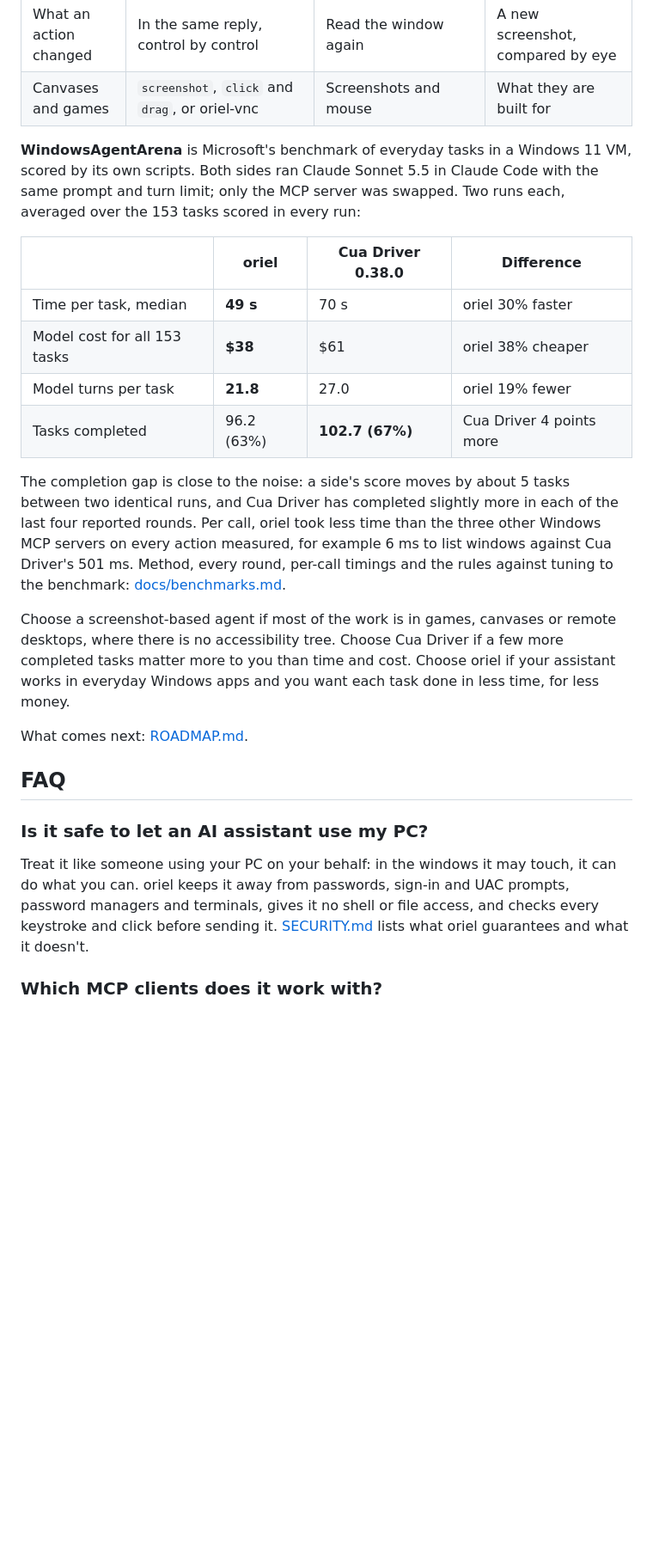
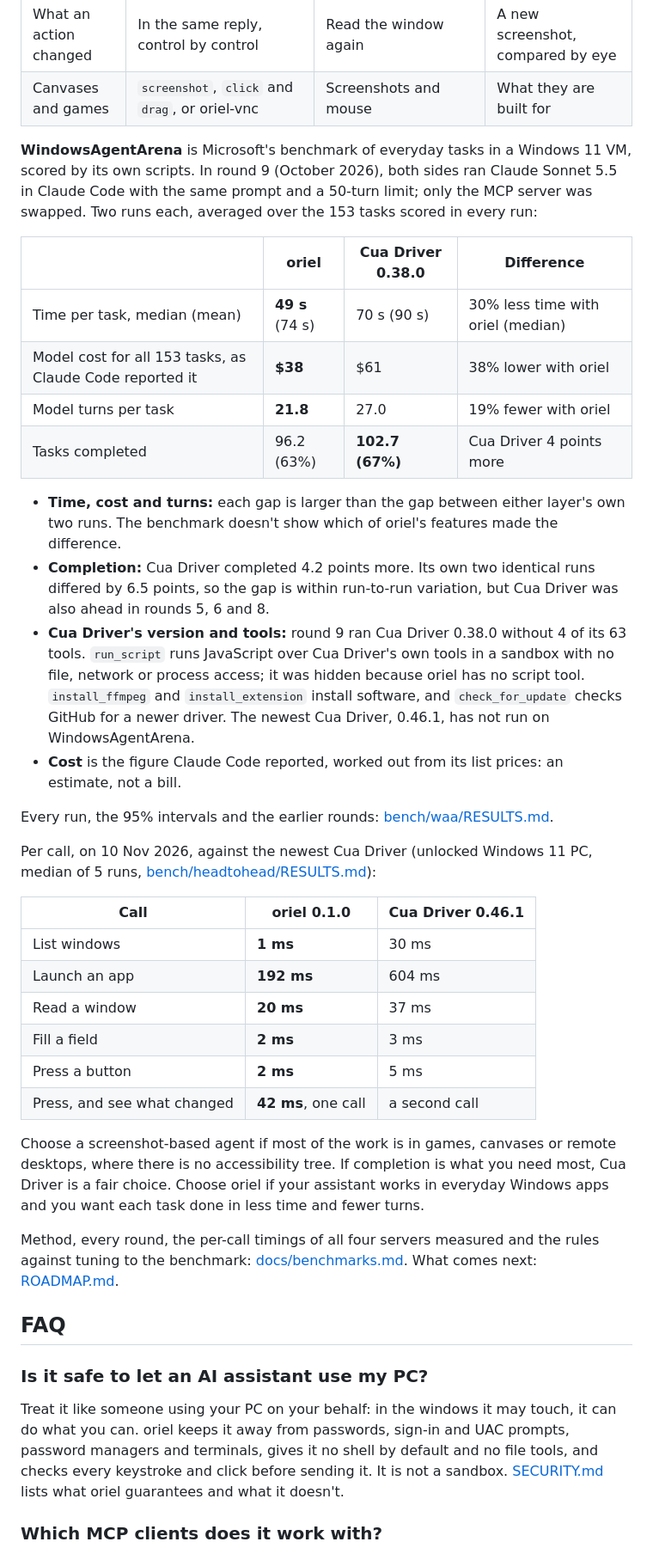
Before and after one commit to YordiLorenzo/oriel, a Markdown page: README.md, the part around one of its changes. Shown at 86% size. GitHub-like rendering; blank space fills up the shorter version.

```diff
--- a/README.md
+++ b/README.md
@@ -253,37 +300,56 @@ model provider, as it does with anything else you show it.
 | What an action changed | In the same reply, control by control | Read the window again | A new screenshot, compared by eye |
 | Canvases and games | `screenshot`, `click` and `drag`, or oriel-vnc | Screenshots and mouse | What they are built for |
 
-**WindowsAgentArena** is Microsoft's benchmark of everyday tasks in a Windows 11 VM, scored by its own scripts. Both
-sides ran Claude Sonnet 5.5 in Claude Code with the same prompt and turn limit; only the MCP server was swapped. Two
-runs each, averaged over the 153 tasks scored in every run:
+**WindowsAgentArena** is Microsoft's benchmark of everyday tasks in a Windows 11 VM, scored by its own scripts. In
+round 9 (October 2026), both sides ran Claude Sonnet 5.5 in Claude Code with the same prompt and a 50-turn limit; only
+the MCP server was swapped. Two runs each, averaged over the 153 tasks scored in every run:
 
 | | oriel | Cua Driver 0.38.0 | Difference |
 |---|---|---|---|
-| Time per task, median | **49 s** | 70 s | oriel 30% faster |
-| Model cost for all 153 tasks | **$38** | $61 | oriel 38% cheaper |
-| Model turns per task | **21.8** | 27.0 | oriel 19% fewer |
+| Time per task, median (mean) | **49 s** (74 s) | 70 s (90 s) | 30% less time with oriel (median) |
+| Model cost for all 153 tasks, as Claude Code reported it | **$38** | $61 | 38% lower with oriel |
+| Model turns per task | **21.8** | 27.0 | 19% fewer with oriel |
 | Tasks completed | 96.2 (63%) | **102.7 (67%)** | Cua Driver 4 points more |
 
-The completion gap is close to the noise: a side's score moves by about 5 tasks between two identical runs, and Cua
-Driver has completed slightly more in each of the last four reported rounds. Per call, oriel took less time than the
-three other Windows MCP servers on every action measured, for example 6 ms to list windows against Cua Driver's
-501 ms. Method, every round, per-call timings and the rules against tuning to the benchmark:
-[docs/benchmarks.md](docs/benchmarks.md).
+- **Time, cost and turns:** each gap is larger than the gap between either layer's own two runs. The benchmark
+  doesn't show which of oriel's features made the difference.
+- **Completion:** Cua Driver completed 4.2 points more. Its own two identical runs differed by 6.5 points, so the gap
+  is within run-to-run variation, but Cua Driver was also ahead in rounds 5, 6 and 8.
+- **Cua Driver's version and tools:** round 9 ran Cua Driver 0.38.0 without 4 of its 63 tools. `run_script` runs
+  JavaScript over Cua Driver's own tools in a sandbox with no file, network or process access; it was hidden because
+  oriel has no script tool. `install_ffmpeg` and `install_extension` install software, and `check_for_update` checks
+  GitHub for a newer driver. The newest Cua Driver, 0.46.1, has not run on WindowsAgentArena.
+- **Cost** is the figure Claude Code reported, worked out from its list prices: an estimate, not a bill.
+
+Every run, the 95% intervals and the earlier rounds: [bench/waa/RESULTS.md](bench/waa/RESULTS.md).
+
+Per call, on 10 Nov 2026, against the newest Cua Driver (unlocked Windows 11 PC, median of 5 runs,
+[bench/headtohead/RESULTS.md](bench/headtohead/RESULTS.md)):
+
+| Call | oriel 0.1.0 | Cua Driver 0.46.1 |
+|---|---|---|
+| List windows | **1 ms** | 30 ms |
+| Launch an app | **192 ms** | 604 ms |
+| Read a window | **20 ms** | 37 ms |
+| Fill a field | **2 ms** | 3 ms |
+| Press a button | **2 ms** | 5 ms |
+| Press, and see what changed | **42 ms**, one call | a second call |
 
 Choose a screenshot-based agent if most of the work is in games, canvases or remote desktops, where there is no
-accessibility tree. Choose Cua Driver if a few more completed tasks matter more to you than time and cost. Choose
-oriel if your assistant works in everyday Windows apps and you want each task done in less time, for less money.
+accessibility tree. If completion is what you need most, Cua Driver is a fair choice. Choose oriel if your assistant
+works in everyday Windows apps and you want each task done in less time and fewer turns.
 
-What comes next: [ROADMAP.md](ROADMAP.md).
+Method, every round, the per-call timings of all four servers measured and the rules against tuning to the benchmark:
+[docs/benchmarks.md](docs/benchmarks.md). What comes next: [ROADMAP.md](ROADMAP.md).
 
 ## FAQ
 
 ### Is it safe to let an AI assistant use my PC?
 
 Treat it like someone using your PC on your behalf: in the windows it may touch, it can do what you can. oriel keeps
-it away from passwords, sign-in and UAC prompts, password managers and terminals, gives it no shell or file access,
-and checks every keystroke and click before sending it. [SECURITY.md](SECURITY.md) lists what oriel guarantees and
-what it doesn't.
+it away from passwords, sign-in and UAC prompts, password managers and terminals, gives it no shell by default and no
+file tools, and checks every keystroke and click before sending it. It is not a sandbox. [SECURITY.md](SECURITY.md)
+lists what oriel guarantees and what it doesn't.
 
 ### Which MCP clients does it work with?
 
```
Also changed, not shown: other parts of README.md (+141 -83 lines).
